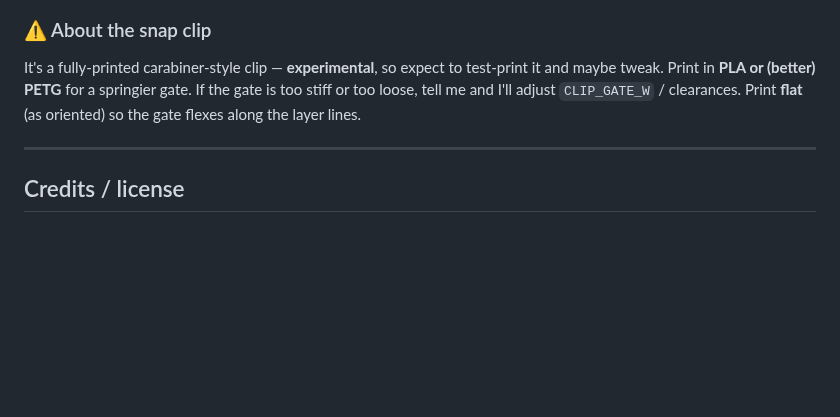
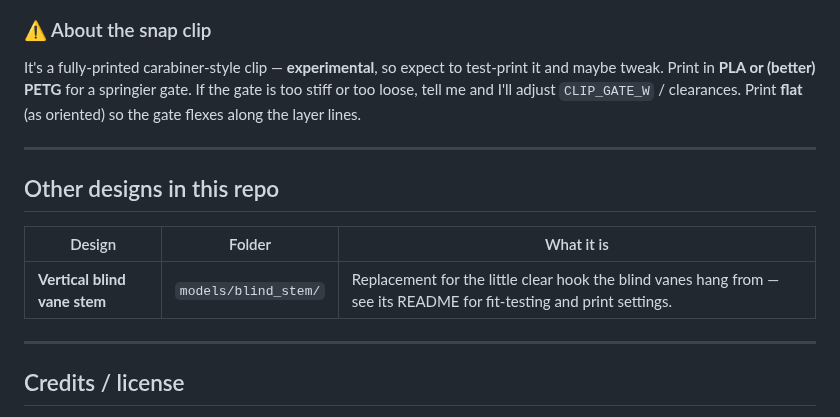
Before and after one commit to Diavel78/Bambu-Design, a Markdown page: README.md, the part around the change. Rendered like a GitHub page; blank space fills up the shorter version.

```diff
--- a/README.md
+++ b/README.md
@@ -152,6 +152,14 @@ the layer lines.
 
 ---
 
+## Other designs in this repo
+
+| Design | Folder | What it is |
+|--------|--------|------------|
+| **Vertical blind vane stem** | `models/blind_stem/` | Replacement for the little clear hook the blind vanes hang from — see its README for fit-testing and print settings. |
+
+---
+
 ## Credits / license
 
 - Font: **UnifrakturCook** by Peter Wiegel / GFOS, licensed under the
```
Also changed, not shown: models/blind_stem/README.md (added, +69 -0 lines), renders/blind_stem.png (added), 4 other files.
